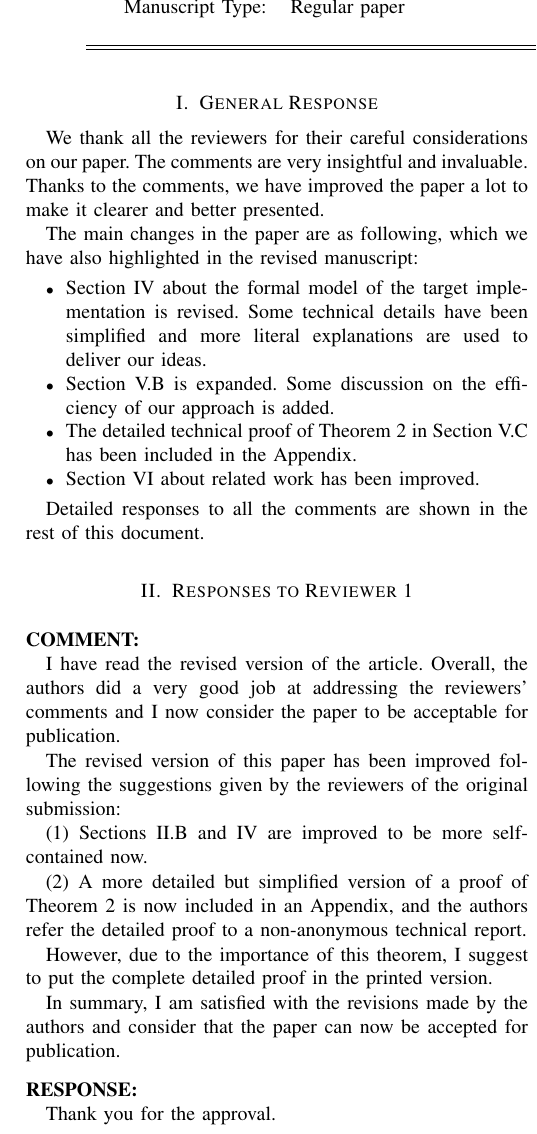
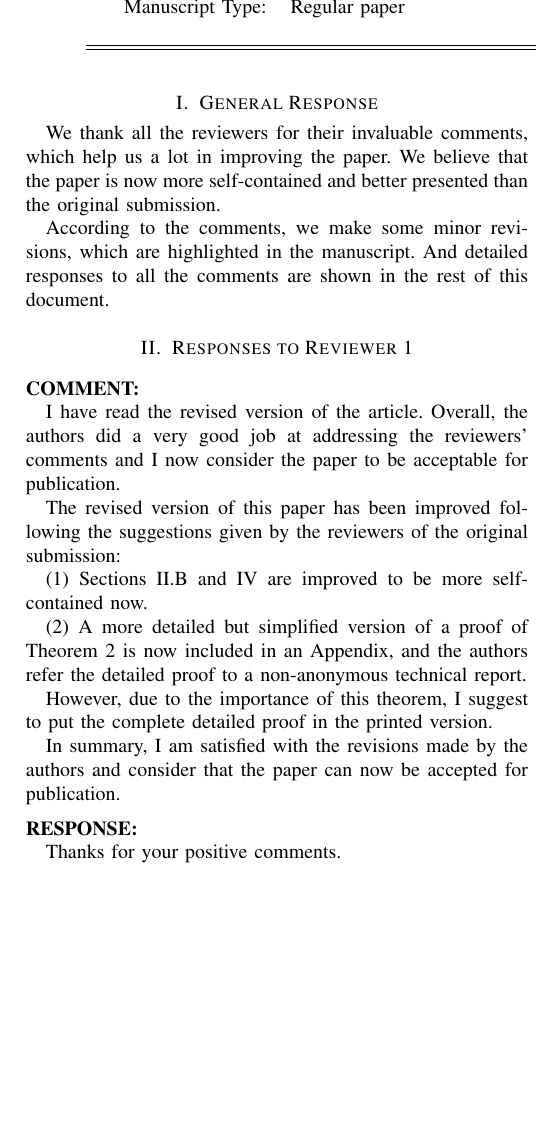
Before and after one commit to JiaxiangLIU/verification, a LaTeX paper (RMS/responses.tex): part of one column of page 1 of 2, cut so that both start at the same text, the shorter picture padded with empty space. Compiled offline with pdfLaTeX.

Commit message:
first version of 2nd revision is complete

```diff
--- a/RMS/responses.tex
+++ b/RMS/responses.tex
@@ -492,33 +492,13 @@ Computer Engineering, Portland State University, Portland, OR
 ]
 
 \section{General Response}
-We thank all the reviewers for their careful considerations on our
-paper. The comments are very insightful and invaluable. Thanks to the
-comments, we have improved the paper a lot to make it clearer and
-better presented.
+We thank all the reviewers for their invaluable comments, which help
+us a lot in improving the paper. We believe that the paper is now more
+self-contained and better presented than the original submission.
 
-The main changes in the paper are as following, which we have also
-highlighted in the revised manuscript:
-\begin{itemize}
-\item
-Section~IV about the formal model of the target implementation is
-revised. Some technical details have been simplified and more literal
-explanations are used to deliver our ideas.
-
-\item
-Section~V.B is expanded. Some discussion on the efficiency of our
-approach is added.
-
-\item
-The detailed technical proof of Theorem~2 in Section~V.C has been
-included in the Appendix.
-
-\item
-Section~VI about related work has been improved.
-\end{itemize}
-
-Detailed responses to all the comments are shown in the rest of this
-document.
+According to the comments, we make some minor revisions, which are
+highlighted in the manuscript.  And detailed responses to all the
+comments are shown in the rest of this document.
 
 
 \section{Responses to Reviewer 1}
@@ -546,7 +526,7 @@ consider that the paper can now be accepted for publication.
 
 \ANSWER
 
-Thank you for the approval.
+Thanks for your positive comments.
 
 Yes, we also agree that Theorem 2 is important. We would consider
 including the detailed proof in the printed version, if the page limit
@@ -572,6 +552,8 @@ paper providing a similar detail level in the models.
 
 \ANSWER
 
+Thank you very much for the approval.
+
 \subsection{Detailed Comments}
 
 \COMMENT
@@ -582,7 +564,7 @@ in the text.
 
 \ANSWER
 
-Yes, they are also terms. This is specified now.
+Yes, they are terms as well. This is specified now.
 
 \COMMENT
 
```
Also changed, not shown: RMS/responses.tex (2 more changed lines).
